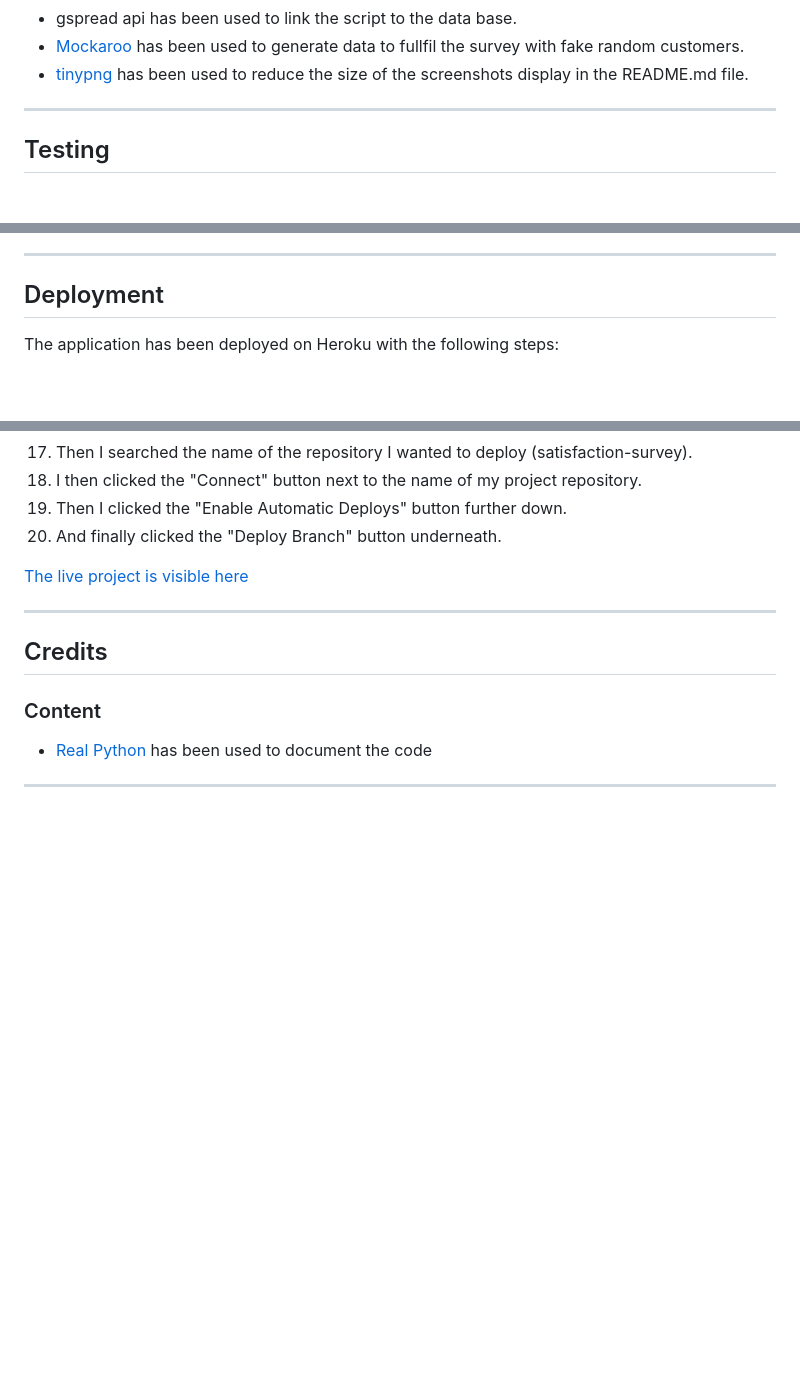
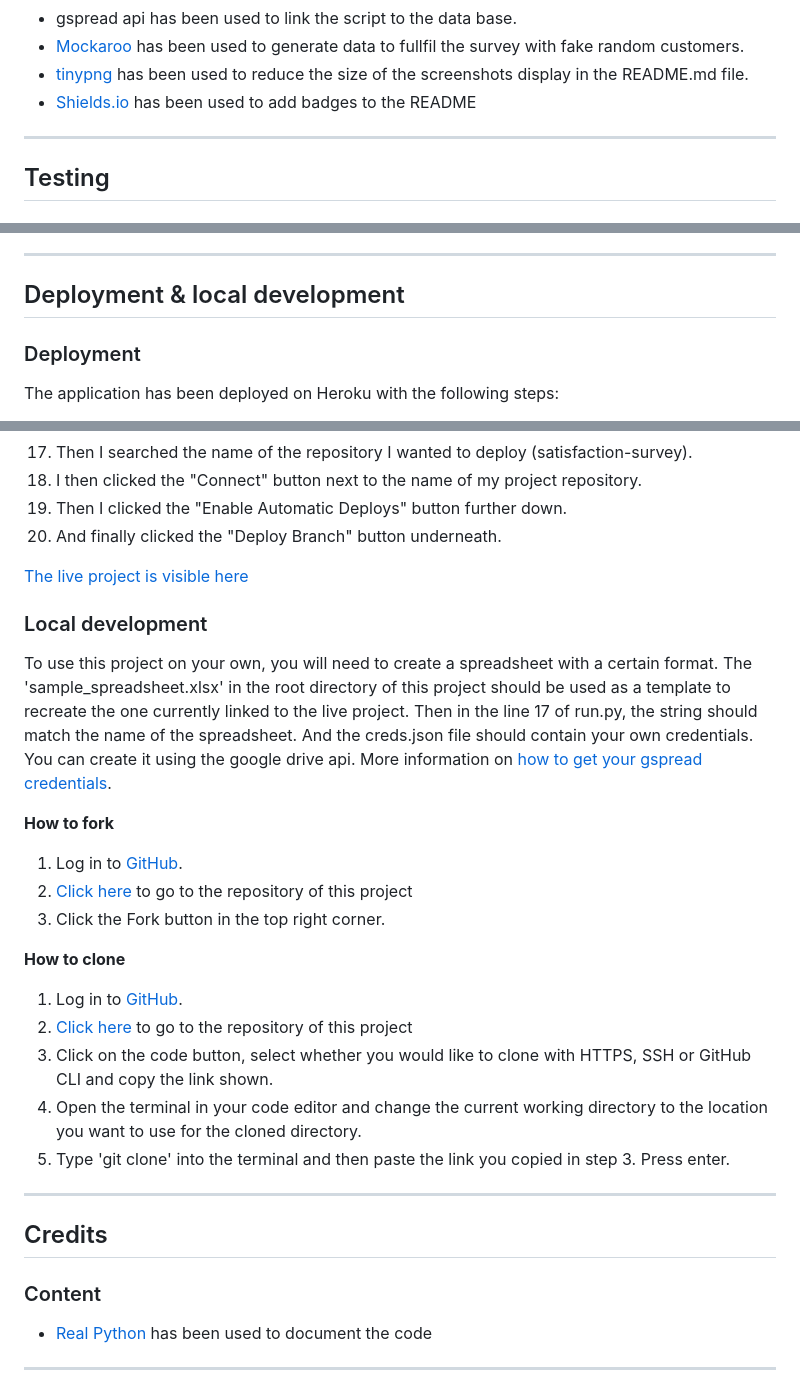
Before and after one commit to yannickferenczi/satisfaction-survey, a Markdown page: README.md, 3 parts joined by grey strips. GitHub-like rendering; blank space fills up the shorter version.

```diff
--- a/README.md
+++ b/README.md
@@ -114,6 +123,7 @@ Frameworks and other Programs
 - gspread api has been used to link the script to the data base.
 - [Mockaroo](https://www.mockaroo.com/) has been used to generate data to fullfil the survey with fake random customers.
 - [tinypng](https://tinypng.com/) has been used to reduce the size of the screenshots display in the README.md file.
+- [Shields.io](https://shields.io/) has been used to add badges to the README
 
 ---
 ## Testing
@@ -166,7 +176,9 @@ So I tried to switch the inplace parameter to False. But then later on when I ne
 - When typing the exit command (e) or (E) while progressing through the survey, users are asked to confirm. If they cancel, with answering no to the confirmation, users are led back to the main menu. It is not a big issue as they can go back at the question they had not answered yet by typing the survey command (s) or (S). But it is a weird behaviour and gives a poor user experience. This could be solved with more time by adding a specific verification when the exit command is used within the survey.
 
 ---
-## Deployment
+## Deployment & local development
+
+### Deployment
 
 The application has been deployed on Heroku with the following steps:
 
@@ -199,6 +211,26 @@ The application has been deployed on Heroku with the following steps:
 
 [The live project is visible here](https://cantina-satisfaction-survey.herokuapp.com/)
 
+### Local development
+
+To use this project on your own, you will need to create a spreadsheet with a certain format. The 'sample_spreadsheet.xlsx' in the root directory of this project should be used as a template to recreate the one currently linked to the live project.
+Then in the line 17 of run.py, the string should match the name of the spreadsheet.
+And the creds.json file should contain your own credentials. You can create it using the google drive api. More information on [how to get your gspread credentials](https://docs.gspread.org/en/v5.7.1/oauth2.html#enable-api-access).
+
+**How to fork**
+
+1. Log in to [GitHub](https://github.com/).
+2. [Click here](https://github.com/yannickferenczi/satisfaction-survey) to go to the repository of this project
+3. Click the Fork button in the top right corner.
+
+**How to clone**
+
+1. Log in to [GitHub](https://github.com/).
+2. [Click here](https://github.com/yannickferenczi/satisfaction-survey) to go to the repository of this project
+3. Click on the code button, select whether you would like to clone with HTTPS, SSH or GitHub CLI and copy the link shown.
+4. Open the terminal in your code editor and change the current working directory to the location you want to use for the cloned directory.
+5. Type 'git clone' into the terminal and then paste the link you copied in step 3. Press enter.
+
 ---
 ## Credits
 
```
Also changed, not shown: other parts of README.md (+9 -0 lines), documentation/python-checker.png (added), 2 other files.
